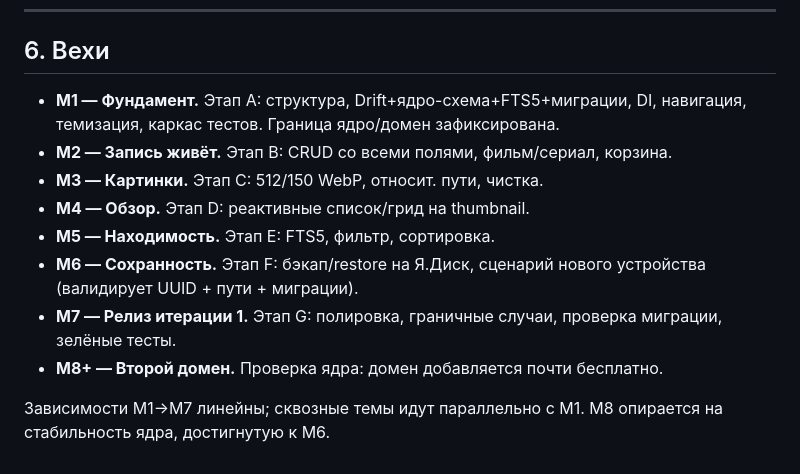
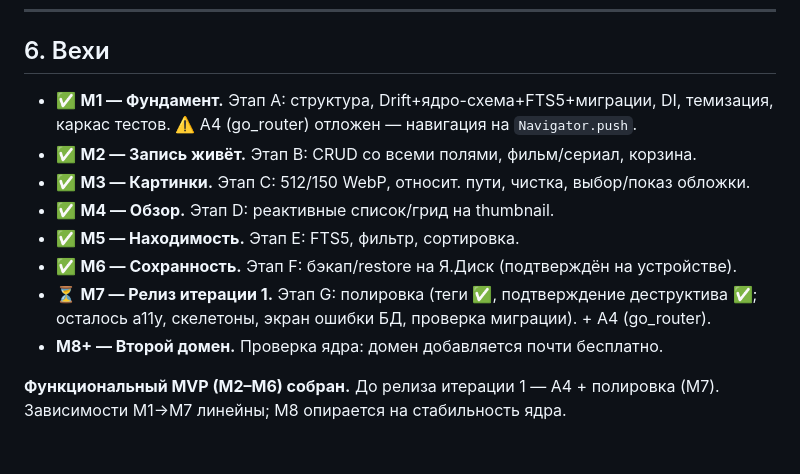
Before and after one commit to Auskraft/Kiseki, a Markdown page: docs/ROADMAP.md, the part around the change. GitHub-like rendering.

```diff
--- a/docs/ROADMAP.md
+++ b/docs/ROADMAP.md
@@ -230,13 +230,13 @@ UUID + `created_at`/`updated_at`/`deleted_at` (мягкое удаление +
 
 ## 6. Вехи
 
-- **M1 — Фундамент.** Этап A: структура, Drift+ядро-схема+FTS5+миграции, DI, навигация, темизация, каркас тестов. Граница ядро/домен зафиксирована.
-- **M2 — Запись живёт.** Этап B: CRUD со всеми полями, фильм/сериал, корзина.
-- **M3 — Картинки.** Этап C: 512/150 WebP, относит. пути, чистка.
-- **M4 — Обзор.** Этап D: реактивные список/грид на thumbnail.
-- **M5 — Находимость.** Этап E: FTS5, фильтр, сортировка.
-- **M6 — Сохранность.** Этап F: бэкап/restore на Я.Диск, сценарий нового устройства (валидирует UUID + пути + миграции).
-- **M7 — Релиз итерации 1.** Этап G: полировка, граничные случаи, проверка миграции, зелёные тесты.
+- ✅ **M1 — Фундамент.** Этап A: структура, Drift+ядро-схема+FTS5+миграции, DI, темизация, каркас тестов. ⚠️ A4 (go_router) отложен — навигация на `Navigator.push`.
+- ✅ **M2 — Запись живёт.** Этап B: CRUD со всеми полями, фильм/сериал, корзина.
+- ✅ **M3 — Картинки.** Этап C: 512/150 WebP, относит. пути, чистка, выбор/показ обложки.
+- ✅ **M4 — Обзор.** Этап D: реактивные список/грид на thumbnail.
+- ✅ **M5 — Находимость.** Этап E: FTS5, фильтр, сортировка.
+- ✅ **M6 — Сохранность.** Этап F: бэкап/restore на Я.Диск (подтверждён на устройстве).
+- ⏳ **M7 — Релиз итерации 1.** Этап G: полировка (теги ✅, подтверждение деструктива ✅; осталось a11y, скелетоны, экран ошибки БД, проверка миграции). + A4 (go_router).
 - **M8+ — Второй домен.** Проверка ядра: домен добавляется почти бесплатно.
 
-Зависимости M1→M7 линейны; сквозные темы идут параллельно с M1. M8 опирается на стабильность ядра, достигнутую к M6.
+**Функциональный MVP (M2–M6) собран.** До релиза итерации 1 — A4 + полировка (M7). Зависимости M1→M7 линейны; M8 опирается на стабильность ядра.
```
Also changed, not shown: docs/TECH_DESIGN.md (+10 -3 lines).
